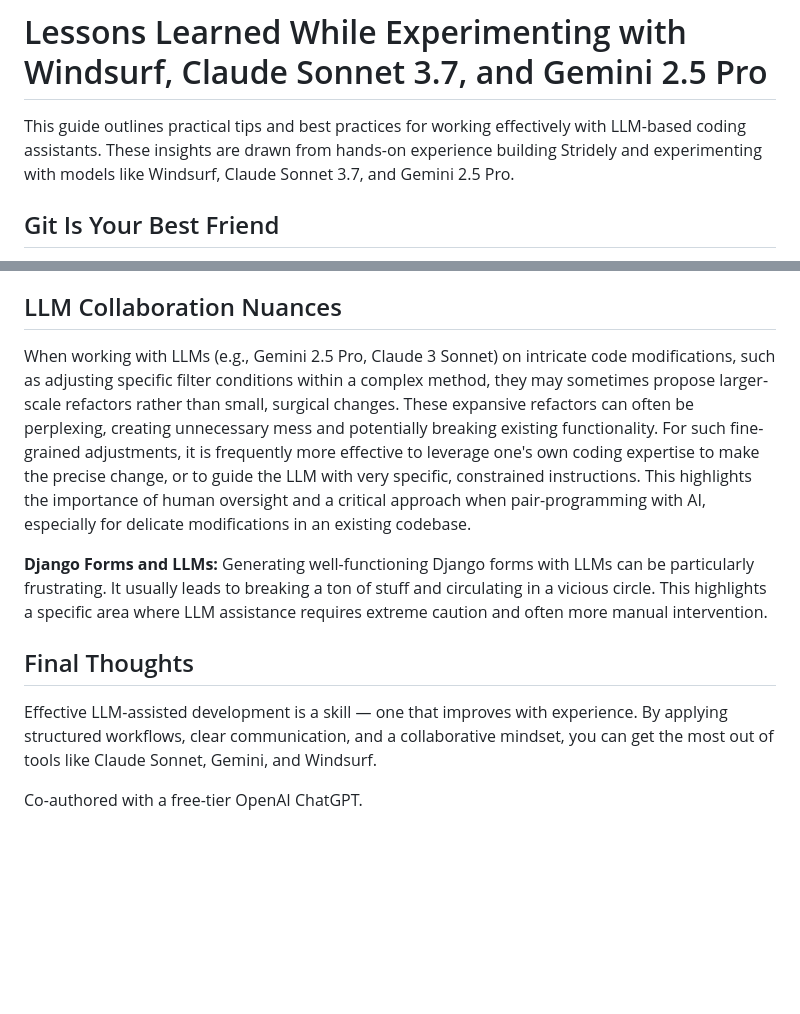
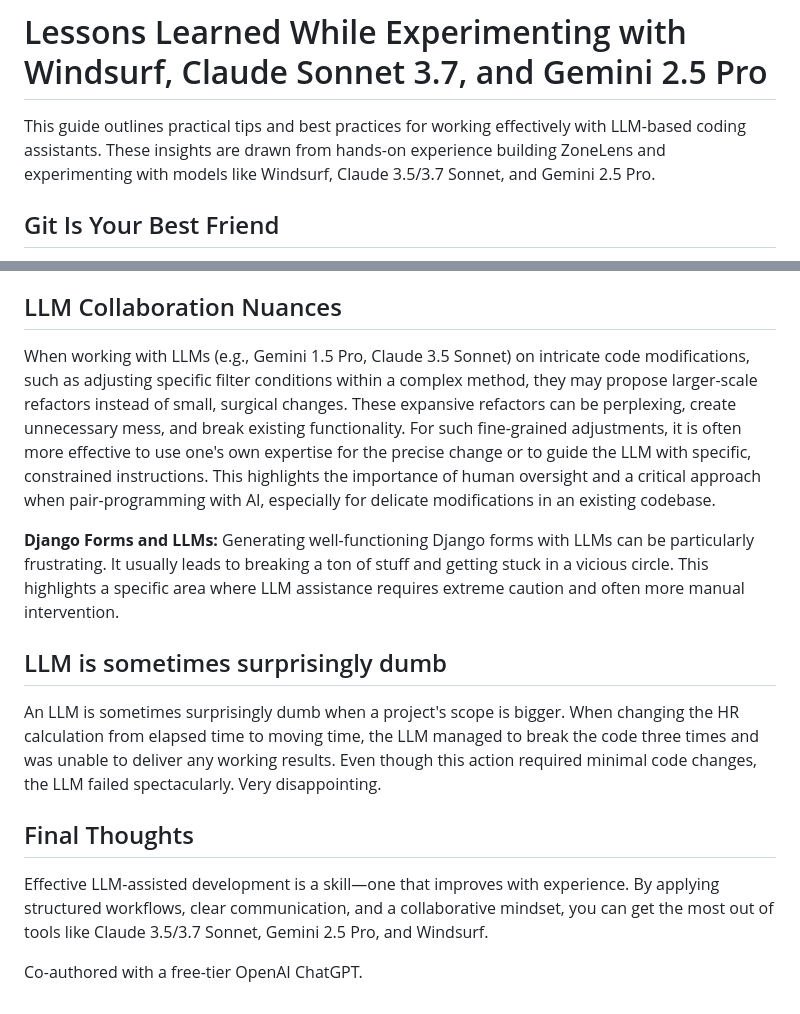
Before and after one commit to stancld/zonelens, a Markdown page: LESSONS_LEARNT.md, 2 parts joined by grey strips. GitHub-like rendering; blank space fills up the shorter version.

Commit message:
Add another annoying exprience learnt

```diff
--- a/LESSONS_LEARNT.md
+++ b/LESSONS_LEARNT.md
@@ -1,5 +1,5 @@
 # Lessons Learned While Experimenting with Windsurf, Claude Sonnet 3.7, and Gemini 2.5 Pro
-This guide outlines practical tips and best practices for working effectively with LLM-based coding assistants. These insights are drawn from hands-on experience building Stridely and experimenting with models like Windsurf, Claude Sonnet 3.7, and Gemini 2.5 Pro.
+This guide outlines practical tips and best practices for working effectively with LLM-based coding assistants. These insights are drawn from hands-on experience building ZoneLens and experimenting with models like Windsurf, Claude 3.5/3.7 Sonnet, and Gemini 2.5 Pro.
 
 ## Git Is Your Best Friend
 Large Language Models (LLMs) are excellent at generating large volumes of code quickly. However, they can unintentionally modify existing logic or introduce regressions. Robust version control is essential.
@@ -83,11 +83,18 @@ LLMs often introduce unnecessary complexity. Stay focused on core functionality
 
 ## LLM Collaboration Nuances
 
-When working with LLMs (e.g., Gemini 2.5 Pro, Claude 3 Sonnet) on intricate code modifications, such as adjusting specific filter conditions within a complex method, they may sometimes propose larger-scale refactors rather than small, surgical changes. These expansive refactors can often be perplexing, creating unnecessary mess and potentially breaking existing functionality. For such fine-grained adjustments, it is frequently more effective to leverage one's own coding expertise to make the precise change, or to guide the LLM with very specific, constrained instructions. This highlights the importance of human oversight and a critical approach when pair-programming with AI, especially for delicate modifications in an existing codebase.
+When working with LLMs (e.g., Gemini 1.5 Pro, Claude 3.5 Sonnet) on intricate code modifications, such as adjusting specific filter conditions within a complex method, they may propose larger-scale refactors instead of small, surgical changes. These expansive refactors can be perplexing, create unnecessary mess, and break existing functionality. For such fine-grained adjustments, it is often more effective to use one's own expertise for the precise change or to guide the LLM with specific, constrained instructions. This highlights the importance of human oversight and a critical approach when pair-programming with AI, especially for delicate modifications in an existing codebase.
 
-**Django Forms and LLMs:** Generating well-functioning Django forms with LLMs can be particularly frustrating. It usually leads to breaking a ton of stuff and circulating in a vicious circle. This highlights a specific area where LLM assistance requires extreme caution and often more manual intervention.
+**Django Forms and LLMs:** Generating well-functioning Django forms with LLMs can be particularly frustrating. It usually leads to breaking a ton of stuff and getting stuck in a vicious circle. This highlights a specific area where LLM assistance requires extreme caution and often more manual intervention.
+
+
+## LLM is sometimes surprisingly dumb
+
+An LLM is sometimes surprisingly dumb when a project's scope is bigger. When changing the HR calculation from elapsed time to moving time, the LLM managed to break the code three times and was unable to deliver any working results.
+Even though this action required minimal code changes, the LLM failed spectacularly. Very disappointing.
+
 
 ## Final Thoughts
-Effective LLM-assisted development is a skill — one that improves with experience. By applying structured workflows, clear communication, and a collaborative mindset, you can get the most out of tools like Claude Sonnet, Gemini, and Windsurf.
+Effective LLM-assisted development is a skill—one that improves with experience. By applying structured workflows, clear communication, and a collaborative mindset, you can get the most out of tools like Claude 3.5/3.7 Sonnet, Gemini 2.5 Pro, and Windsurf.
 
 Co-authored with a free-tier OpenAI ChatGPT.
```
